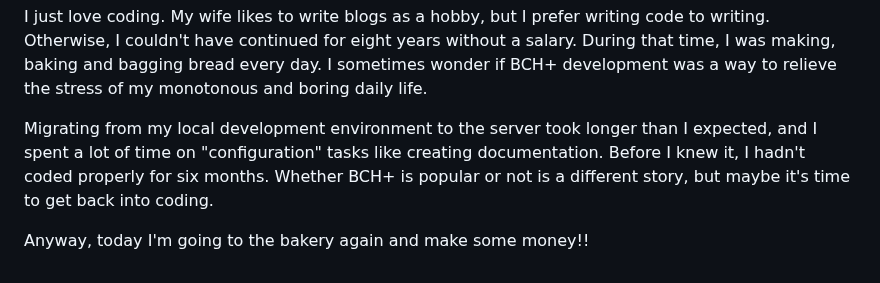
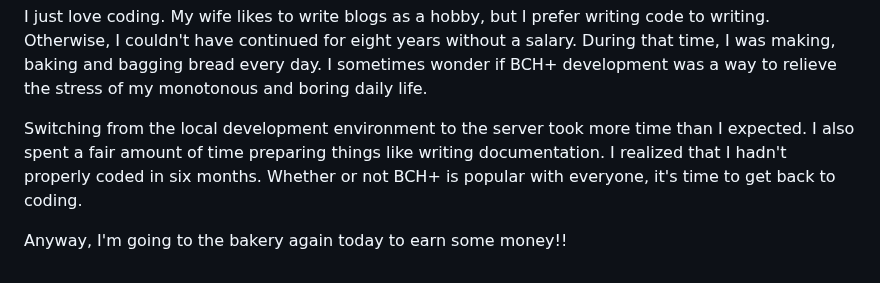
Before and after one commit to 32naosummitkiya26-collab/Blade-Convert-Hub-Plus, a Markdown page: README.md, the part around the change. Rendered like a GitHub page.

```diff
--- a/README.md
+++ b/README.md
@@ -96,8 +96,8 @@ I just love coding. My wife likes to write blogs as a hobby, but I prefer writin
 Otherwise, I couldn't have continued for eight years without a salary.
 During that time, I was making, baking and bagging bread every day. I sometimes wonder if BCH+ development was a way to relieve the stress of my monotonous and boring daily life.
 
-Migrating from my local development environment to the server took longer than I expected, and I spent a lot of time on "configuration" tasks like creating documentation.
-Before I knew it, I hadn't coded properly for six months.
-Whether BCH+ is popular or not is a different story, but maybe it's time to get back into coding.
+Switching from the local development environment to the server took more time than I expected. I also spent a fair amount of time preparing things like writing documentation.
+I realized that I hadn't properly coded in six months.
+Whether or not BCH+ is popular with everyone, it's time to get back to coding.
 
-Anyway, today I'm going to the bakery again and make some money!!
+Anyway, I'm going to the bakery again today to earn some money!!
```
